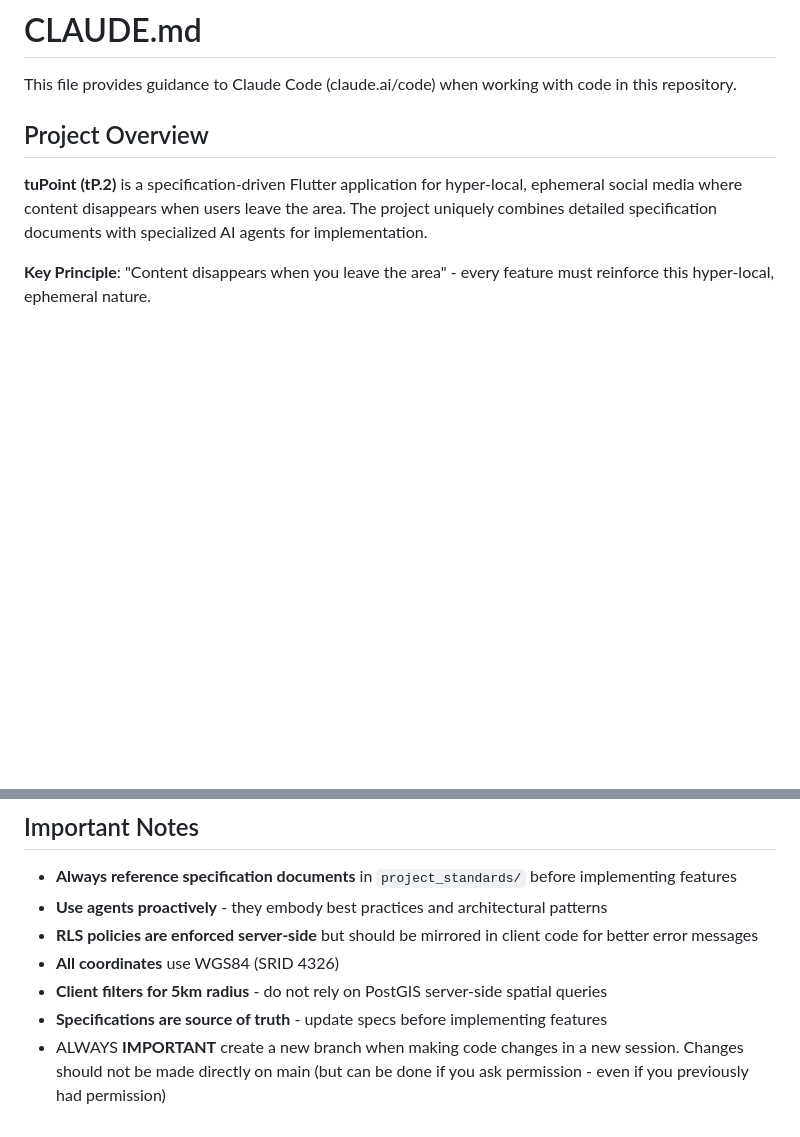
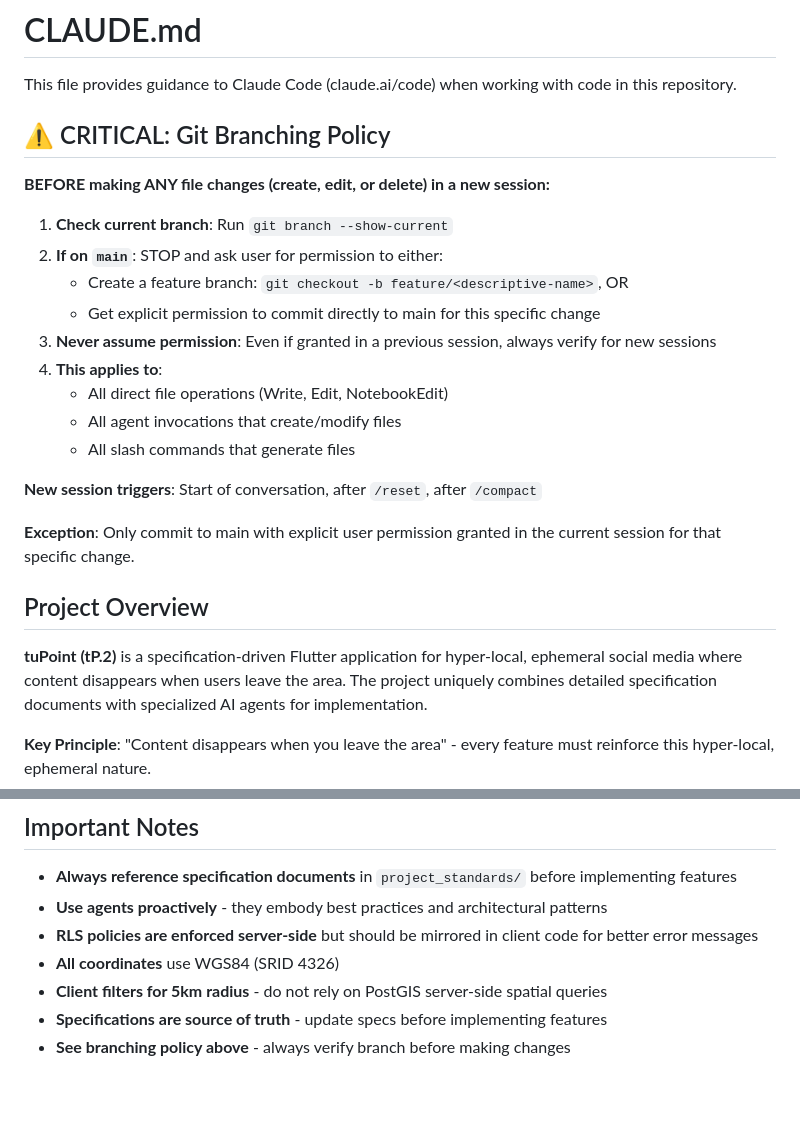
Before and after one commit to joemc3/tuPoint, a Markdown page: CLAUDE.md, 2 parts joined by grey strips. Rendered like a GitHub page; blank space fills up the shorter version.

Commit message:
Add prominent branching policy to CLAUDE.md
- Move branching policy to top of file with ⚠️ CRITICAL marker
- Clarify that permission is needed for each new session
- Specify that policy applies to all file operations and agents
- Define what constitutes a "new session"
- Maintain flexibility for explicit user permission to commit to main

🤖 Generated with [Claude Code](https://claude.com/claude-code)

Co-Authored-By: Claude <noreply@anthropic.com>

```diff
--- a/CLAUDE.md
+++ b/CLAUDE.md
@@ -1,6 +1,24 @@
 # CLAUDE.md
 
 This file provides guidance to Claude Code (claude.ai/code) when working with code in this repository.
+
+## ⚠️ CRITICAL: Git Branching Policy
+
+**BEFORE making ANY file changes (create, edit, or delete) in a new session:**
+
+1. **Check current branch**: Run `git branch --show-current`
+2. **If on `main`**: STOP and ask user for permission to either:
+   - Create a feature branch: `git checkout -b feature/<descriptive-name>`, OR
+   - Get explicit permission to commit directly to main for this specific change
+3. **Never assume permission**: Even if granted in a previous session, always verify for new sessions
+4. **This applies to**:
+   - All direct file operations (Write, Edit, NotebookEdit)
+   - All agent invocations that create/modify files
+   - All slash commands that generate files
+
+**New session triggers**: Start of conversation, after `/reset`, after `/compact`
+
+**Exception**: Only commit to main with explicit user permission granted in the current session for that specific change.
 
 ## Project Overview
 
@@ -216,4 +234,4 @@ The MVP goal is to prove assumptions. Future analytics should measure:
 - **All coordinates** use WGS84 (SRID 4326)
 - **Client filters for 5km radius** - do not rely on PostGIS server-side spatial queries
 - **Specifications are source of truth** - update specs before implementing features
-- ALWAYS **IMPORTANT** create a new branch when making code changes in a new session.  Changes should not be made directly on main (but can be done if you ask permission - even if you previously had permission)
+- **See branching policy above** - always verify branch before making changes
```
